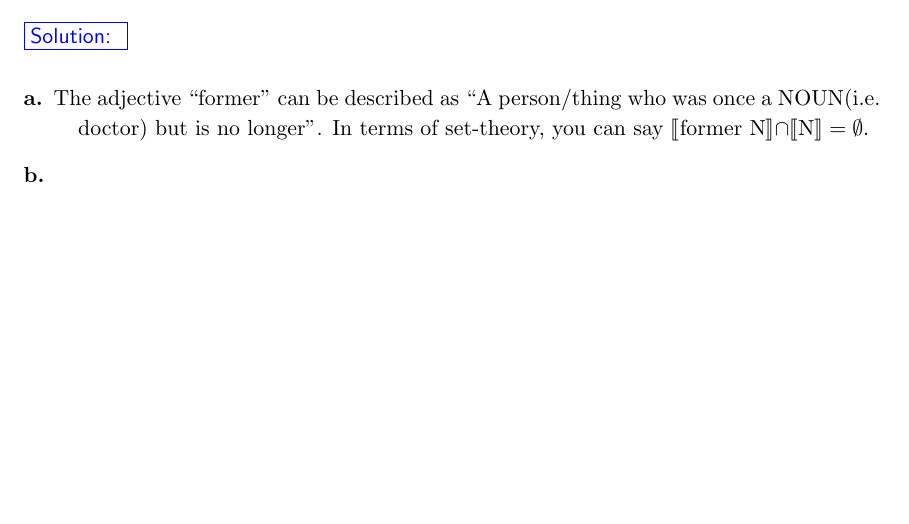
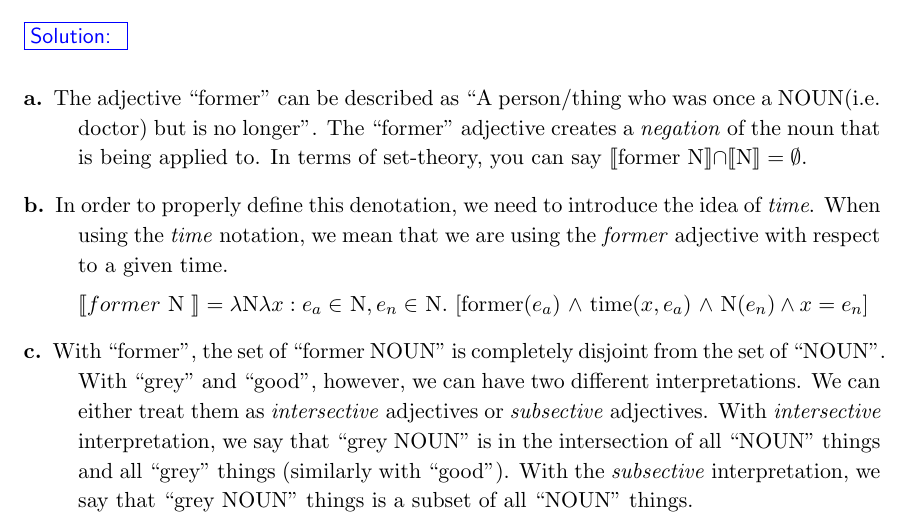
Before and after one commit to Wilgy/OsnabrueckHW, a LaTeX problem sheet (CL/HW04/submission/HW4_tfairman_khipkin_twilgenbusch.tex): part of page 3 of 3, cut so that both start at the same text, the shorter picture padded with empty space. Compiled offline with pdfLaTeX.

Commit message:
CL/HW04 Finished a starting write-up for Problem 3;
TODO: Read over entire HW for validity;

```diff
--- a/CL/HW04/submission/HW4_tfairman_khipkin_twilgenbusch.tex
+++ b/CL/HW04/submission/HW4_tfairman_khipkin_twilgenbusch.tex
@@ -120,11 +120,15 @@ Replace the ``?'' in each of the following statements (you may want to review ou
 
 \begin{solution}
 \begin{description}
-    \item[a.] The adjective ``former'' can be described as ``A person/thing who was once a NOUN(i.e. doctor) but is no longer''.  In terms of set-theory, you can say $\llbracket$former N$\rrbracket \cap$$\llbracket$N$\rrbracket = \emptyset$.
+    \item[a.] The adjective ``former'' can be described as ``A person/thing who was once a NOUN(i.e. doctor) but is no longer''.  The ``former'' adjective creates a \textit{negation} of the noun that is being applied to.  In terms of set-theory, you can say $\llbracket$former N$\rrbracket \cap$$\llbracket$N$\rrbracket = \emptyset$.
 
-    \item[b.]
+    \item[b.] In order to properly define this denotation, we need to introduce the idea of \textit{time}.  When using the \textit{time} notation, we mean that we are using the \textit{former} adjective with respect to a given time.
 
-    \item[c.]
+     $\llbracket former$ N $\rrbracket = \lambda $N$ \lambda x:  e_{a} \in $ N$, e_{n} \in $ N. $ [ $former$(e_{a})$ $\wedge$ time$(x, e_{a})$ $\wedge$ N$(e_{n}) \wedge x = e_{n}]$
+
+
+    \item[c.]  With ``former'', the set of ``former NOUN'' is completely disjoint from the set of ``NOUN''.  With ``grey'' and ``good'', however, we can have two different interpretations.  We can either treat them as \textit{intersective} adjectives or \textit{subsective} adjectives.  With \textit{intersective} interpretation, we say that ``grey NOUN'' is in the intersection of all ``NOUN'' things and all ``grey'' things (similarly with ``good'').  With the \textit{subsective} interpretation, we say that ``grey NOUN'' things is a subset of all ``NOUN'' things.
+
 \end{description}
 \end{solution}
 
```
